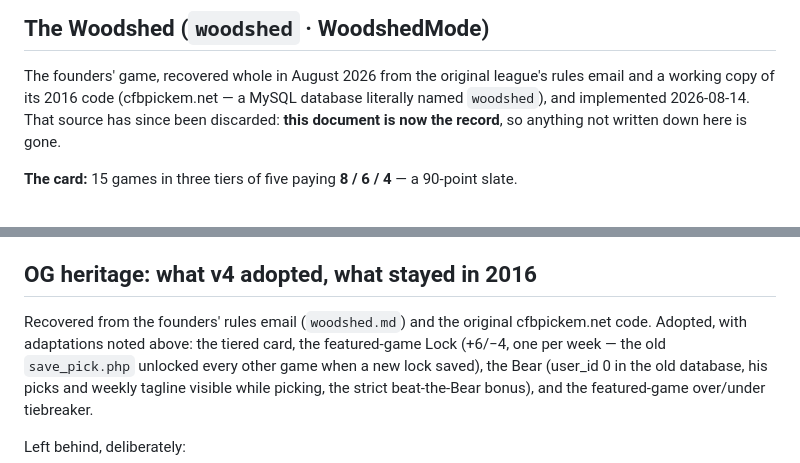
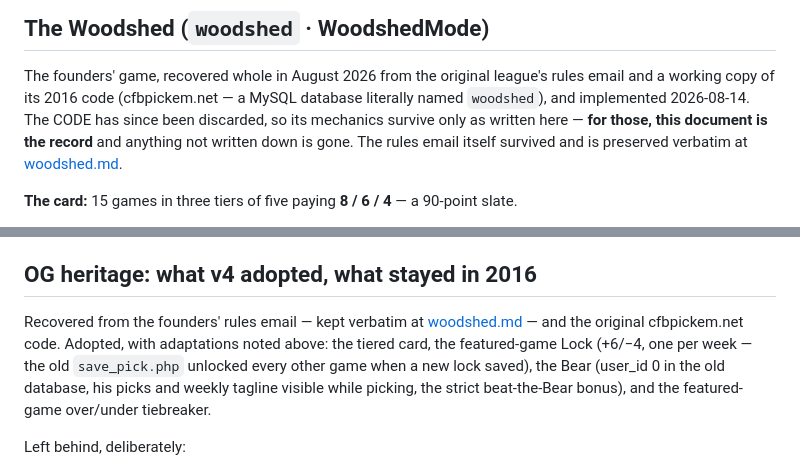
Before and after one commit to posidev-coding/campus-football, a Markdown page: docs/game-modes.md, 2 parts joined by grey strips. GitHub-like rendering.

```diff
--- a/docs/game-modes.md
+++ b/docs/game-modes.md
@@ -43,8 +43,10 @@ week: 100.
 The founders' game, recovered whole in August 2026 from the original
 league's rules email and a working copy of its 2016 code (cfbpickem.net —
 a MySQL database literally named `woodshed`), and implemented 2026-08-14.
-That source has since been discarded: **this document is now the record**,
-so anything not written down here is gone.
+The CODE has since been discarded, so its mechanics survive only as written
+here — **for those, this document is the record** and anything not written
+down is gone. The rules email itself survived and is preserved verbatim at
+[woodshed.md](woodshed.md).
 
 **The card:** 15 games in three tiers of five paying **8 / 6 / 4** — a
 90-point slate.
@@ -104,8 +106,8 @@ for per-league overrides, deliberately not built yet.
 
 ## OG heritage: what v4 adopted, what stayed in 2016
 
-Recovered from the founders' rules email (`woodshed.md`) and the original
-cfbpickem.net code. Adopted, with adaptations noted above: the tiered card,
+Recovered from the founders' rules email — kept verbatim at
+[woodshed.md](woodshed.md) — and the original cfbpickem.net code. Adopted, with adaptations noted above: the tiered card,
 the featured-game Lock (+6/−4, one per week — the old `save_pick.php`
 unlocked every other game when a new lock saved), the Bear (user_id 0 in
 the old database, his picks and weekly tagline visible while picking, the
```
Also changed, not shown: docs/roadmap.md (+4 -3 lines), docs/woodshed.md (added, +60 -0 lines).
